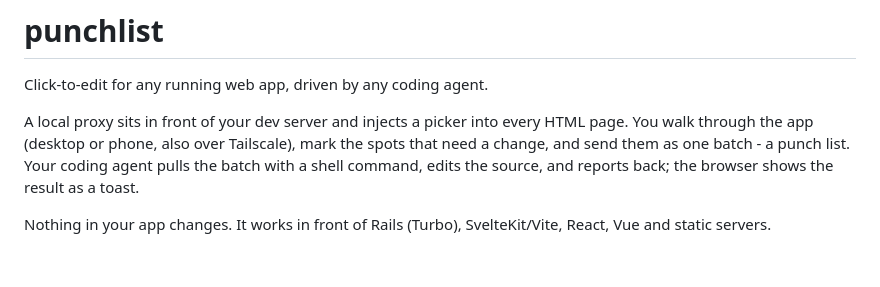
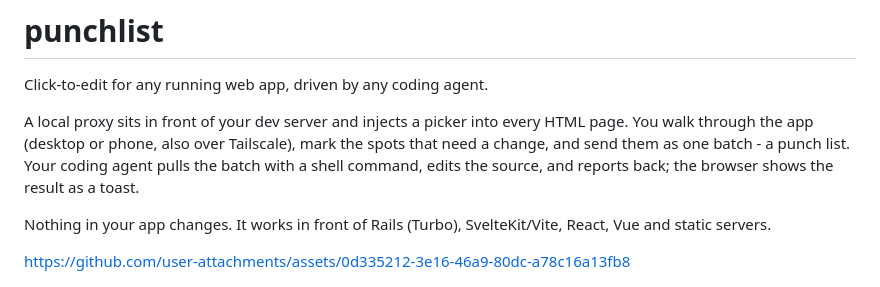
Before and after one commit to narze/punchlist-axi, a Markdown page: README.md, the part around the change. Rendered like a GitHub page; blank space fills up the shorter version.

Commit message:
docs: the demo video in the README
Co-Authored-By: Claude Opus 5.5 <noreply@anthropic.com>

```diff
--- a/README.md
+++ b/README.md
@@ -5,6 +5,8 @@ Click-to-edit for any running web app, driven by any coding agent.
 A local proxy sits in front of your dev server and injects a picker into every HTML page. You walk through the app (desktop or phone, also over Tailscale), mark the spots that need a change, and send them as one batch - a punch list. Your coding agent pulls the batch with a shell command, edits the source, and reports back; the browser shows the result as a toast.
 
 Nothing in your app changes. It works in front of Rails (Turbo), SvelteKit/Vite, React, Vue and static servers.
+
+https://github.com/user-attachments/assets/0d335212-3e16-46a9-80dc-a78c16a13fb8
 
 ![punchlist in 48 seconds: describing a UI fix in words, the toolbar running along a web app, the agent receiving the notes and editing the code, the fixed page beside the old one](docs/media/demo.jpg)
 
```
